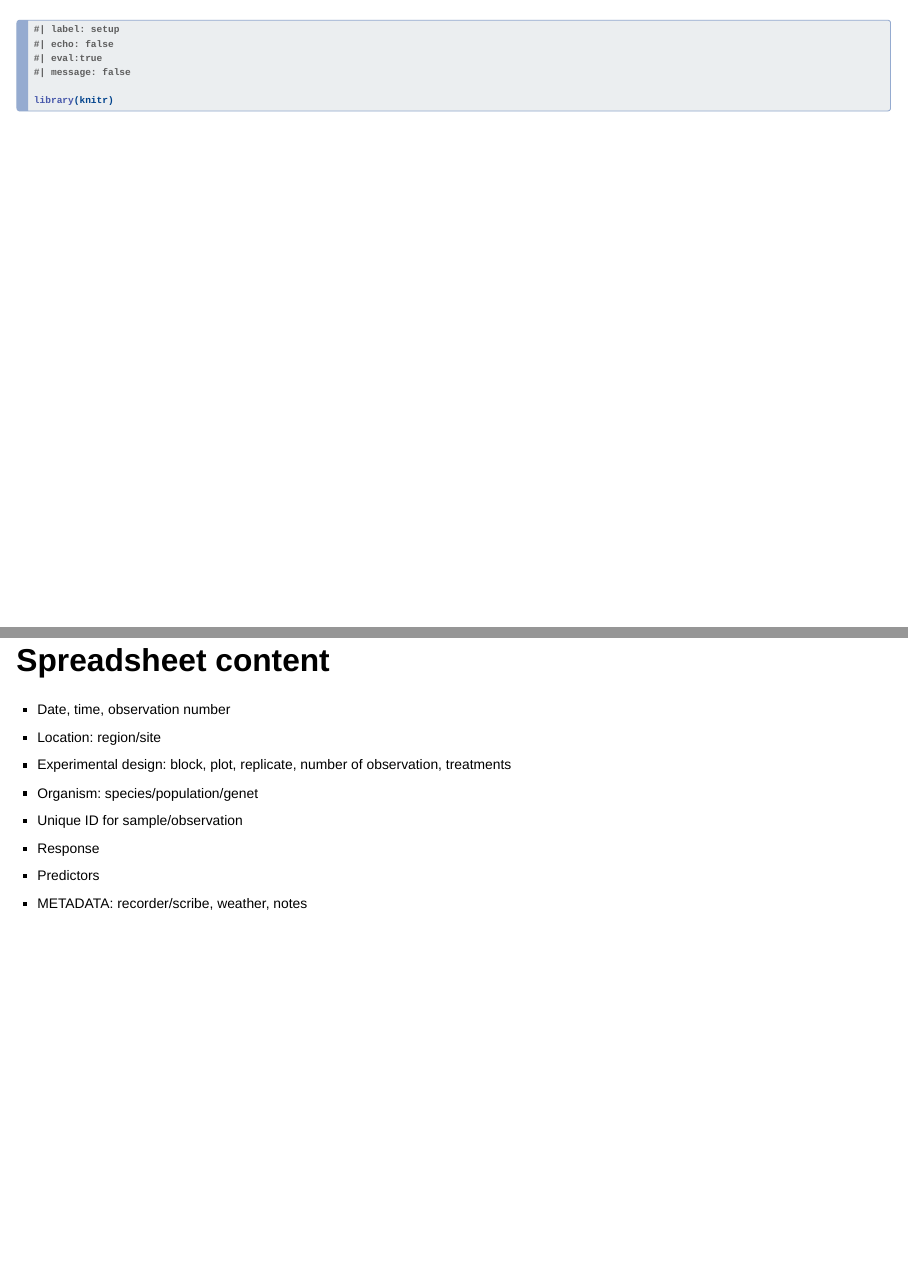
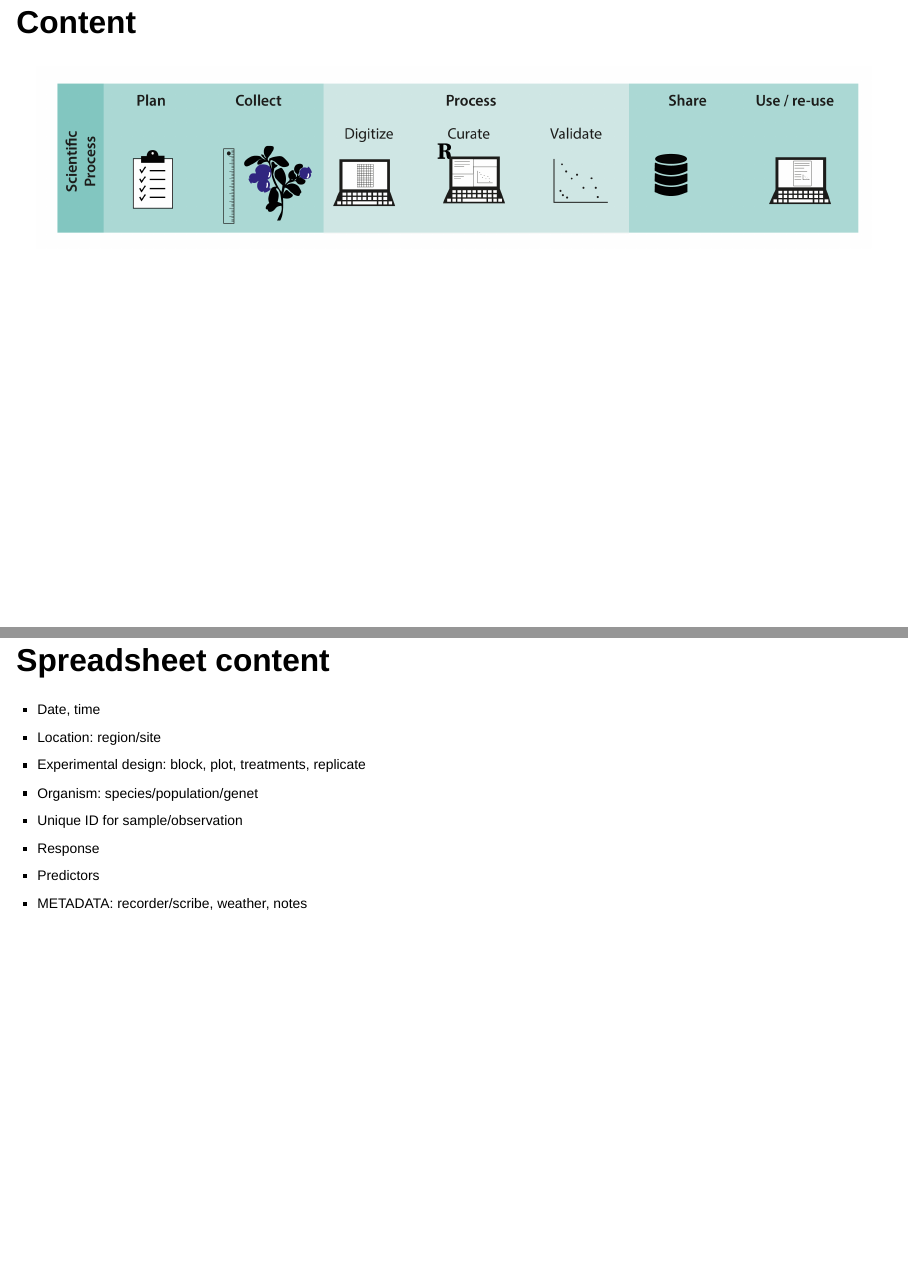
Before and after one commit to audhalbritter/OS_south_Africa, a Quarto document (data_collection/rep_data_collection.qmd): pages 2 and 8 of 26 before the commit and pages 2 and 7 of 25 after it, joined at a grey line. Rendered offline with R 4.5, knitr and Pandoc in place of Quarto, with nearby package versions; drawn as Slidy slides in place of the format the file asks for.

Commit message:
add details

````diff
--- a/data_collection/rep_data_collection.qmd
+++ b/data_collection/rep_data_collection.qmd
@@ -12,16 +12,6 @@ execute:
 editor: visual
 ---
 
-```{r}
-
-#| label: setup
-#| echo: false
-#| eval:true
-#| message: false
-
-library(knitr)
-
-```
 
 ## Content
 
@@ -38,9 +28,9 @@ library(knitr)
 ## Spreadsheet content
 
 ::: {style="font-size: 70%;"}
--   Date, time, observation number
+-   Date, time
 -   Location: region/site
--   Experimental design: block, plot, replicate, number of observation, treatments
+-   Experimental design: block, plot, treatments, replicate
 -   Organism: species/population/genet
 -   Unique ID for sample/observation
 -   Response
````
Also changed, not shown: data_collection/rep_data_collection.qmd (15 more changed lines).
